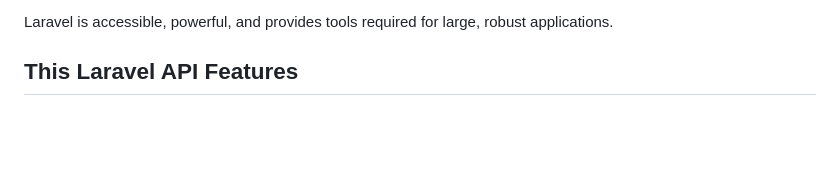
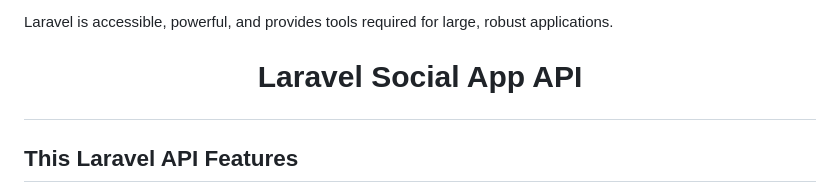
Before and after one commit to Mustafaamirzada/laravel-social-app-api, a Markdown page: README.md, the part around the change. Rendered like a GitHub page; blank space fills up the shorter version.

Commit message:
editing README file for new changes

```diff
--- a/README.md
+++ b/README.md
@@ -21,6 +21,8 @@ Laravel is a web application framework with expressive, elegant syntax. We belie
 
 Laravel is accessible, powerful, and provides tools required for large, robust applications.
 
+
+# <p align="center">Laravel Social App API</p>
 
 ## This Laravel API Features
 
```
